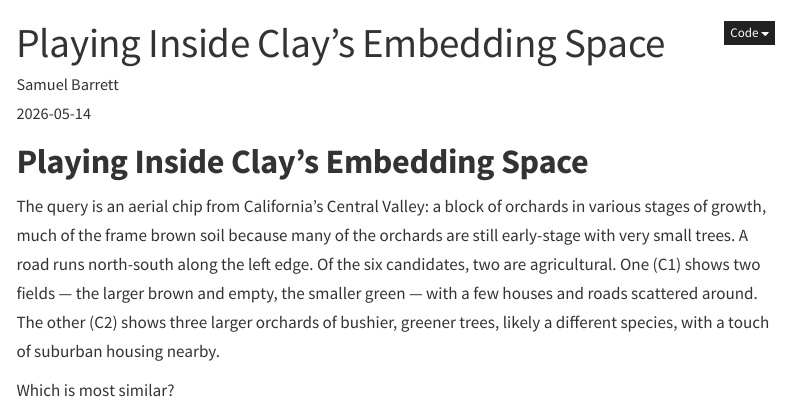
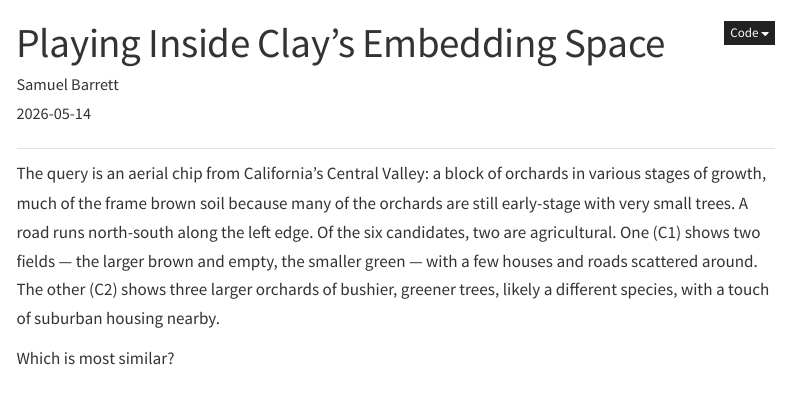
Before and after one commit to EarthLegend/devlogs, a Quarto document (posts/2026-05-14-clay-embedding-space/index.qmd): the page in a window 1100 px wide, from its top. Rendered offline with R 4.5, knitr and Pandoc in place of Quarto, with nearby package versions; menus at the side of the page are left out.

```diff
--- a/posts/2026-05-14-clay-embedding-space/index.qmd
+++ b/posts/2026-05-14-clay-embedding-space/index.qmd
@@ -18,7 +18,7 @@
   - "assets/chipmatch_hero.jpg"
 ---
 
-# Playing Inside Clay's Embedding Space
+##
 
 The query is an aerial chip from California's Central Valley: a block of orchards in various stages of growth, much of the frame brown soil because many of the orchards are still early-stage with very small trees. A road runs north-south along the left edge. Of the six candidates, two are agricultural. One (C1) shows two fields — the larger brown and empty, the smaller green — with a few houses and roads scattered around. The other (C2) shows three larger orchards of bushier, greener trees, likely a different species, with a touch of suburban housing nearby.
 
```
